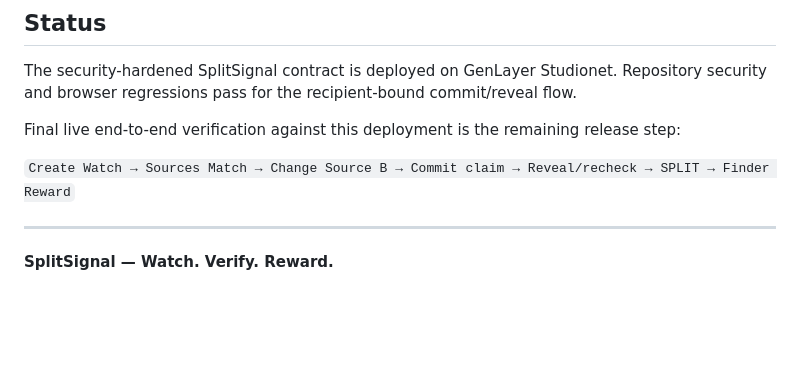
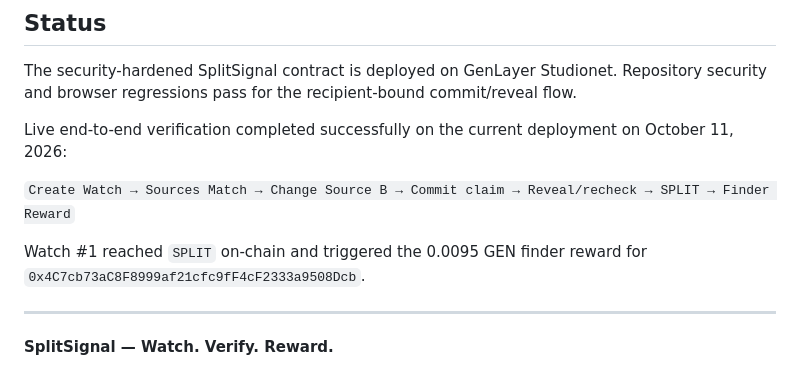
Before and after one commit to bearbaba/SplitSignal, a Markdown page: README.md, the part around the change. Rendered like a GitHub page; blank space fills up the shorter version.

Commit message:
Record successful live split verification

```diff
--- a/README.md
+++ b/README.md
@@ -263,9 +263,11 @@ Those are scaling improvements. The core protocol flow is implemented; final liv
 
 The security-hardened SplitSignal contract is deployed on GenLayer Studionet. Repository security and browser regressions pass for the recipient-bound commit/reveal flow.
 
-Final live end-to-end verification against this deployment is the remaining release step:
+Live end-to-end verification completed successfully on the current deployment on October 11, 2026:
 
 `Create Watch → Sources Match → Change Source B → Commit claim → Reveal/recheck → SPLIT → Finder Reward`
+
+Watch #1 reached `SPLIT` on-chain and triggered the 0.0095 GEN finder reward for `0x4C7cb73aC8F8999af21cfc9fF4cF2333a9508Dcb`.
 
 ---
 
```
